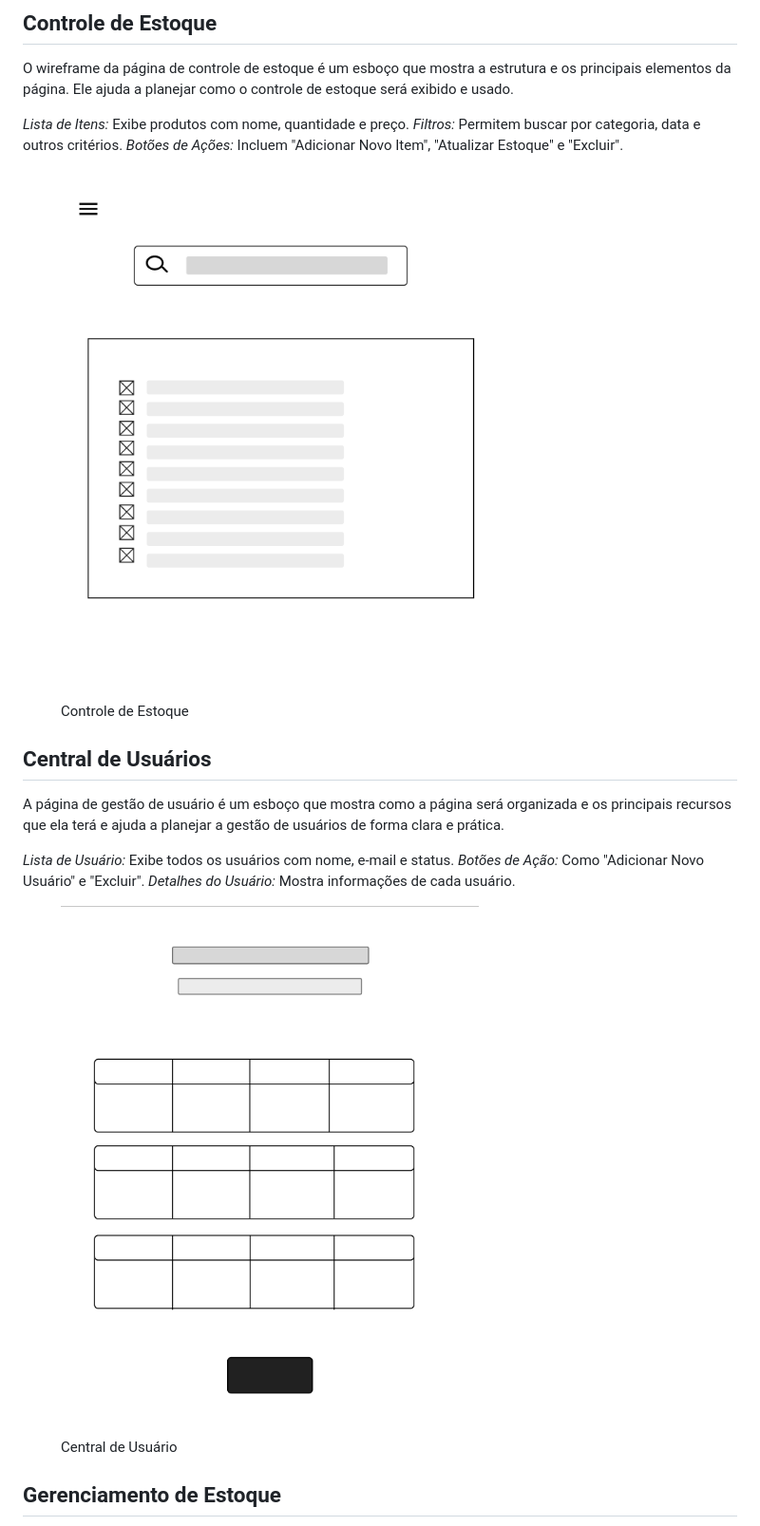
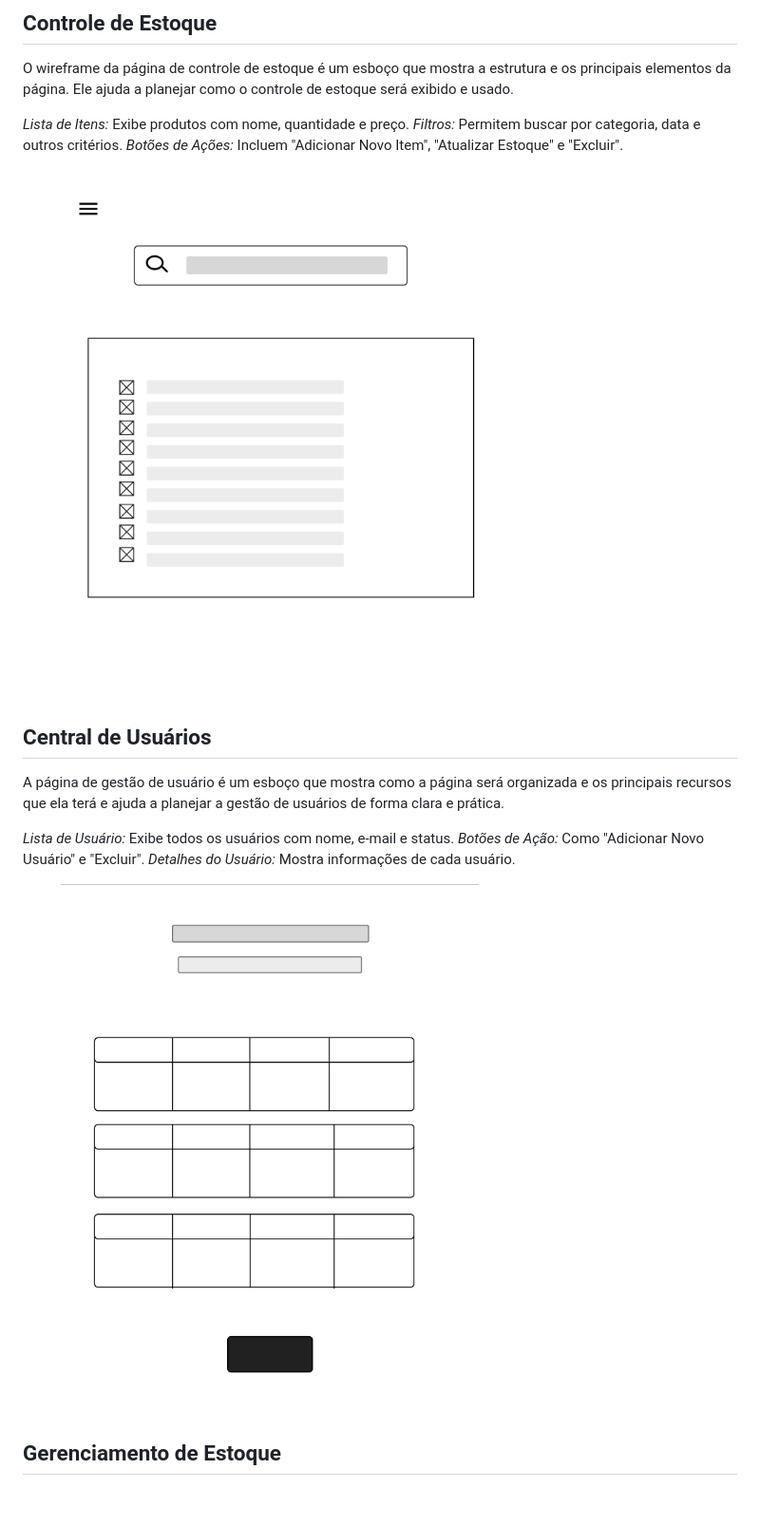
Before and after one commit to jumonik09/Azure-SmartStock-PUC, a Markdown page: docs/04-Projeto de Interface.md, the part around one of its changes. Shown at 95% size. GitHub-like rendering; blank space fills up the shorter version.

Commit message:
Update 04-Projeto de Interface.md refinamento dos textos
Refinamento dos textos -

```diff
--- a/docs/04-Projeto de Interface.md
+++ b/docs/04-Projeto de Interface.md
@@ -43,9 +43,12 @@ O wireframe da página de controle de estoque é um esboço que mostra a estrutu
 <em> Filtros:</em>  Permitem buscar por categoria, data e outros critérios.
 <em> Botões de Ações:</em>  Incluem "Adicionar Novo Item", "Atualizar Estoque" e "Excluir".
 
+
+
 <figure>
-  <img src="img/controle-de-estoque.png"> <figcaption>Controle de Estoque</figcaption>
+  <img src="img/controle-de-estoque.png">
 </figure>
+
 
 ## Central de Usuários
 
@@ -57,7 +60,7 @@ A  página de gestão de usuário é um esboço que mostra como a página será
 <em> Detalhes do Usuário:</em> Mostra informações de cada usuário.
 
 <figure>
-  <img src="img/gestaodeusuario.png"> <figcaption>Central de Usuário </figcaption>
+  <img src="img/gestaodeusuario.png">
 </figure>
 
 
```
Also changed, not shown: other parts of docs/04-Projeto de Interface.md (+3 -6 lines).
